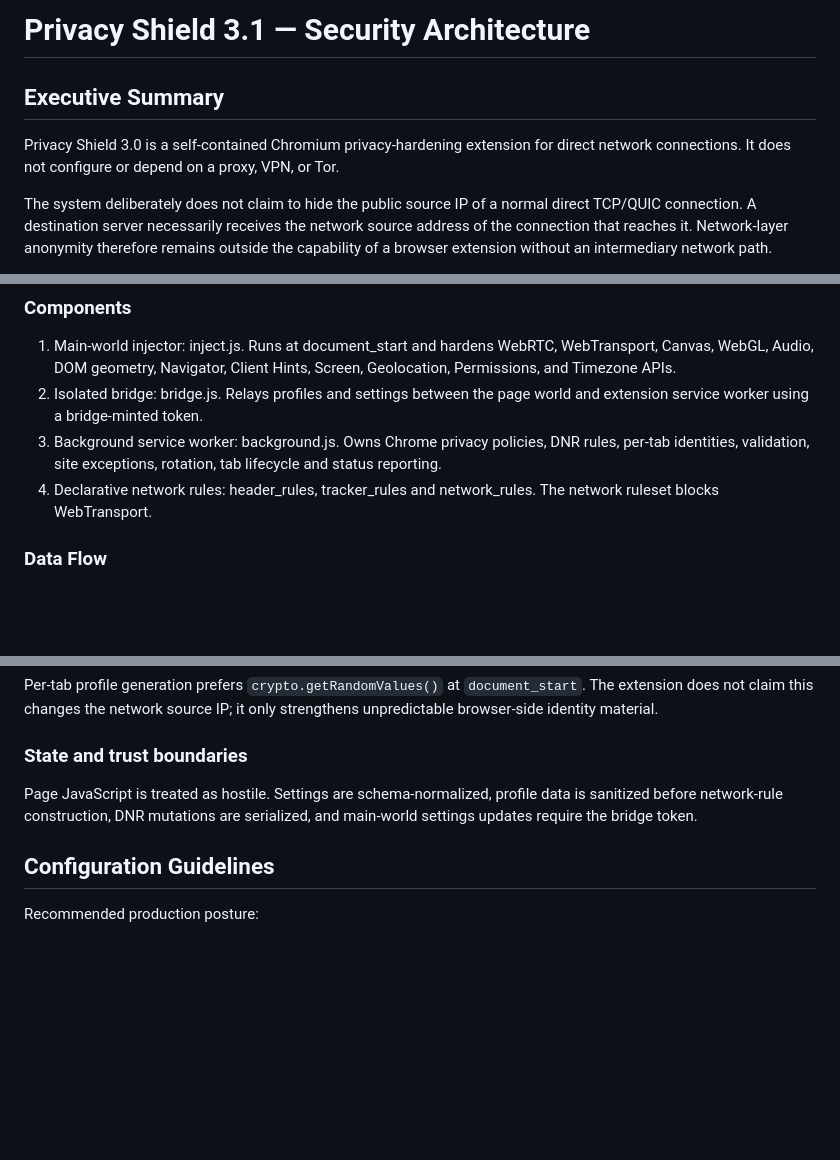
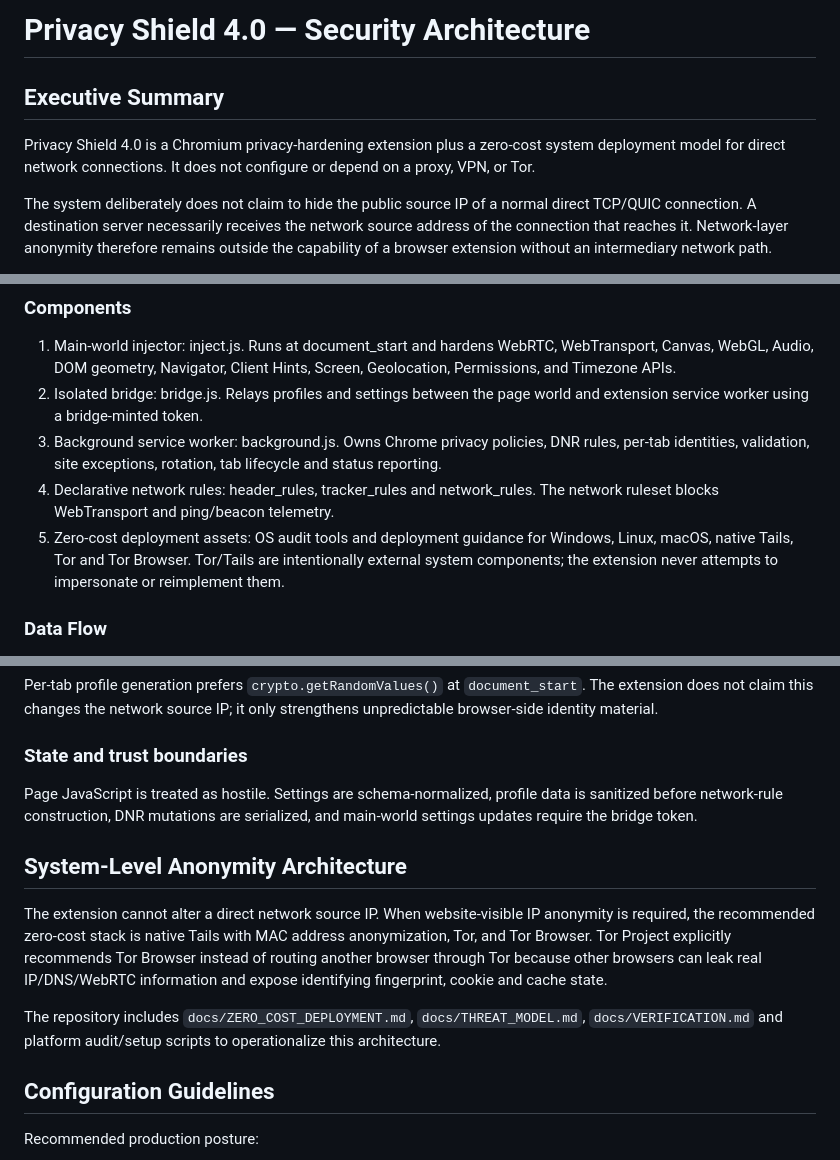
Before and after one commit to sswweett00/gizlilik-eklenti, a Markdown page: SECURITY_ARCHITECTURE.md, 3 parts joined by grey strips. Drawn GitHub-style; blank space fills up the shorter version.

Commit message:
docs: align security architecture with Privacy Shield 4.0

```diff
--- a/SECURITY_ARCHITECTURE.md
+++ b/SECURITY_ARCHITECTURE.md
@@ -1,8 +1,8 @@
-# Privacy Shield 3.1 — Security Architecture
+# Privacy Shield 4.0 — Security Architecture
 
 ## Executive Summary
 
-Privacy Shield 3.0 is a self-contained Chromium privacy-hardening extension for direct network connections. It does not configure or depend on a proxy, VPN, or Tor.
+Privacy Shield 4.0 is a Chromium privacy-hardening extension plus a zero-cost system deployment model for direct network connections. It does not configure or depend on a proxy, VPN, or Tor.
 
 The system deliberately does not claim to hide the public source IP of a normal direct TCP/QUIC connection. A destination server necessarily receives the network source address of the connection that reaches it. Network-layer anonymity therefore remains outside the capability of a browser extension without an intermediary network path.
 
@@ -15,7 +15,8 @@ The achievable security goal is: reduce browser-side fingerprinting, block major
 1. Main-world injector: inject.js. Runs at document_start and hardens WebRTC, WebTransport, Canvas, WebGL, Audio, DOM geometry, Navigator, Client Hints, Screen, Geolocation, Permissions, and Timezone APIs.
 2. Isolated bridge: bridge.js. Relays profiles and settings between the page world and extension service worker using a bridge-minted token.
 3. Background service worker: background.js. Owns Chrome privacy policies, DNR rules, per-tab identities, validation, site exceptions, rotation, tab lifecycle and status reporting.
-4. Declarative network rules: header_rules, tracker_rules and network_rules. The network ruleset blocks WebTransport.
+4. Declarative network rules: header_rules, tracker_rules and network_rules. The network ruleset blocks WebTransport and ping/beacon telemetry.
+5. Zero-cost deployment assets: OS audit tools and deployment guidance for Windows, Linux, macOS, native Tails, Tor and Tor Browser. Tor/Tails are intentionally external system components; the extension never attempts to impersonate or reimplement them.
 
 ### Data Flow
 
@@ -79,6 +80,12 @@ Per-tab profile generation prefers `crypto.getRandomValues()` at `document_start
 
 Page JavaScript is treated as hostile. Settings are schema-normalized, profile data is sanitized before network-rule construction, DNR mutations are serialized, and main-world settings updates require the bridge token.
 
+## System-Level Anonymity Architecture
+
+The extension cannot alter a direct network source IP. When website-visible IP anonymity is required, the recommended zero-cost stack is native Tails with MAC address anonymization, Tor, and Tor Browser. Tor Project explicitly recommends Tor Browser instead of routing another browser through Tor because other browsers can leak real IP/DNS/WebRTC information and expose identifying fingerprint, cookie and cache state.
+
+The repository includes `docs/ZERO_COST_DEPLOYMENT.md`, `docs/THREAT_MODEL.md`, `docs/VERIFICATION.md` and platform audit/setup scripts to operationalize this architecture.
+
 ## Configuration Guidelines
 
 Recommended production posture:
```
